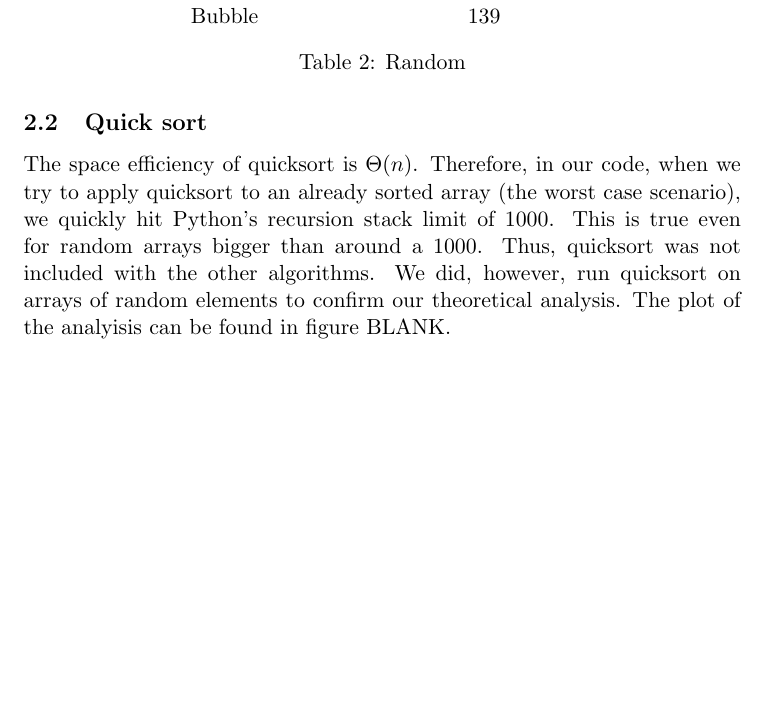
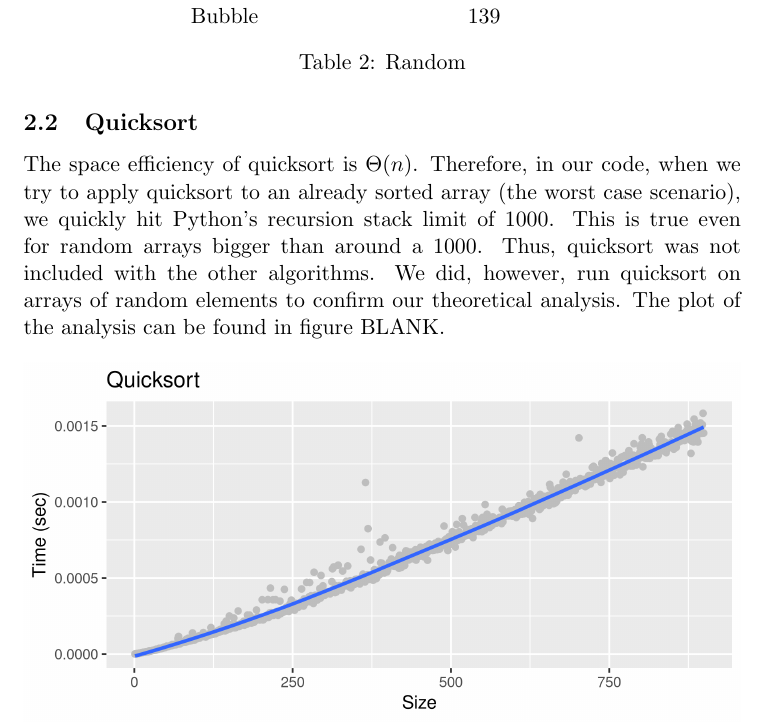
Before and after one commit to gwallace04/cs3130, a LaTeX document (projects/proj2/analysis.tex): part of page 4 of 4, cut so that both start at the same text, the shorter picture padded with empty space. Compiled offline with pdfLaTeX.

```diff
--- a/projects/proj2/analysis.tex
+++ b/projects/proj2/analysis.tex
@@ -143,13 +143,17 @@
   \label{table:random}
 \end{table}
 
-\subsection{Quick sort}
+\subsection{Quicksort}
 The space efficiency of quicksort is \(\Theta(n)\). Therefore, in our code,
 when we try to apply quicksort to an already sorted array (the worst case
 scenario), we quickly hit Python's recursion stack limit of 1000. This is true
 even for random arrays bigger than around a 1000. Thus, quicksort was not
 included with the other algorithms. We did, however, run quicksort on arrays of
-random elements to confirm our theoretical analysis. The plot of the analyisis
+random elements to confirm our theoretical analysis. The plot of the analysis
 can be found in figure BLANK.
 
+\begin{figure}[h]
+  \includegraphics[width=\linewidth]{quick.png}
+\end{figure}
+
 \end{document}
```
Also changed, not shown: projects/proj2/analysis.pdf, projects/proj2/quick.png.
